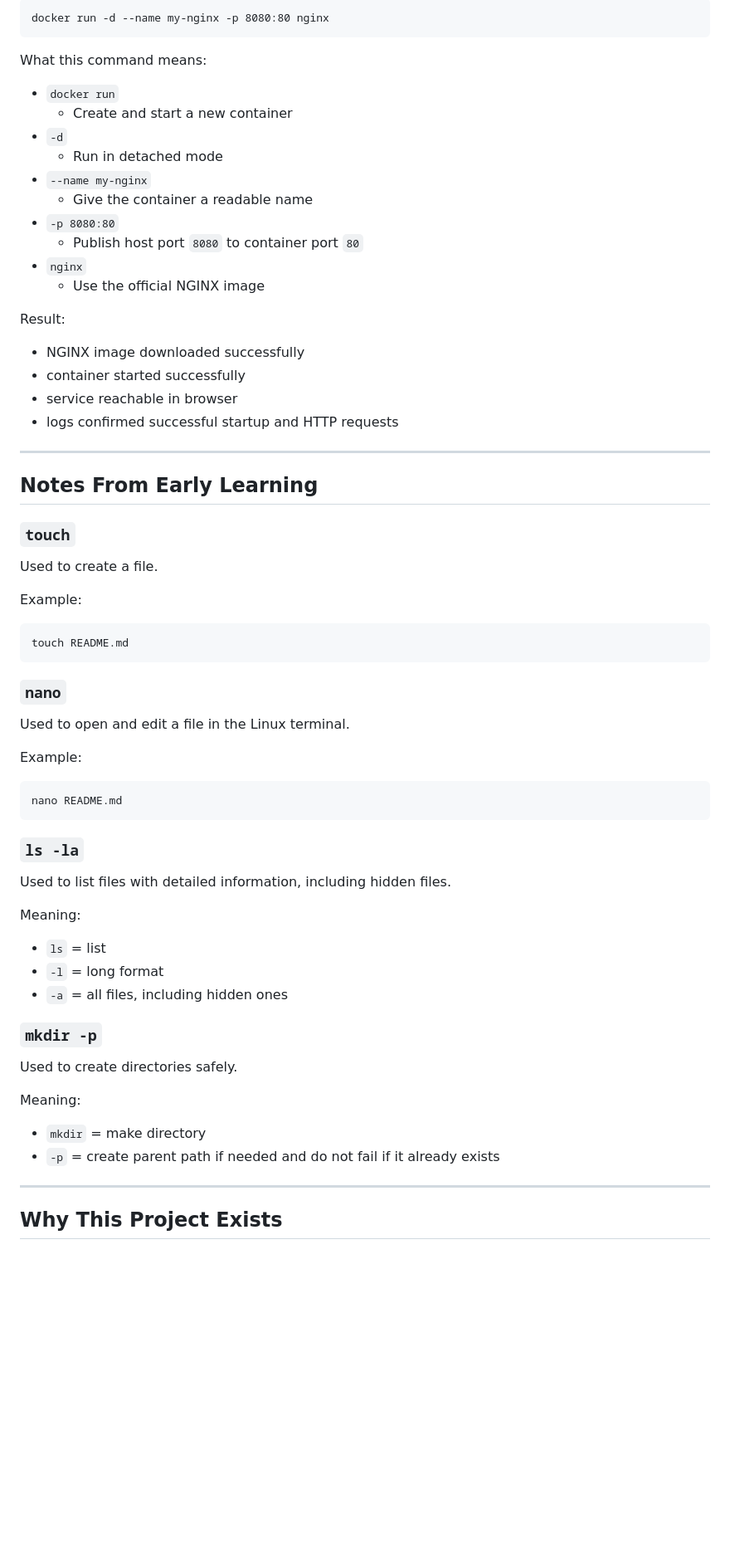
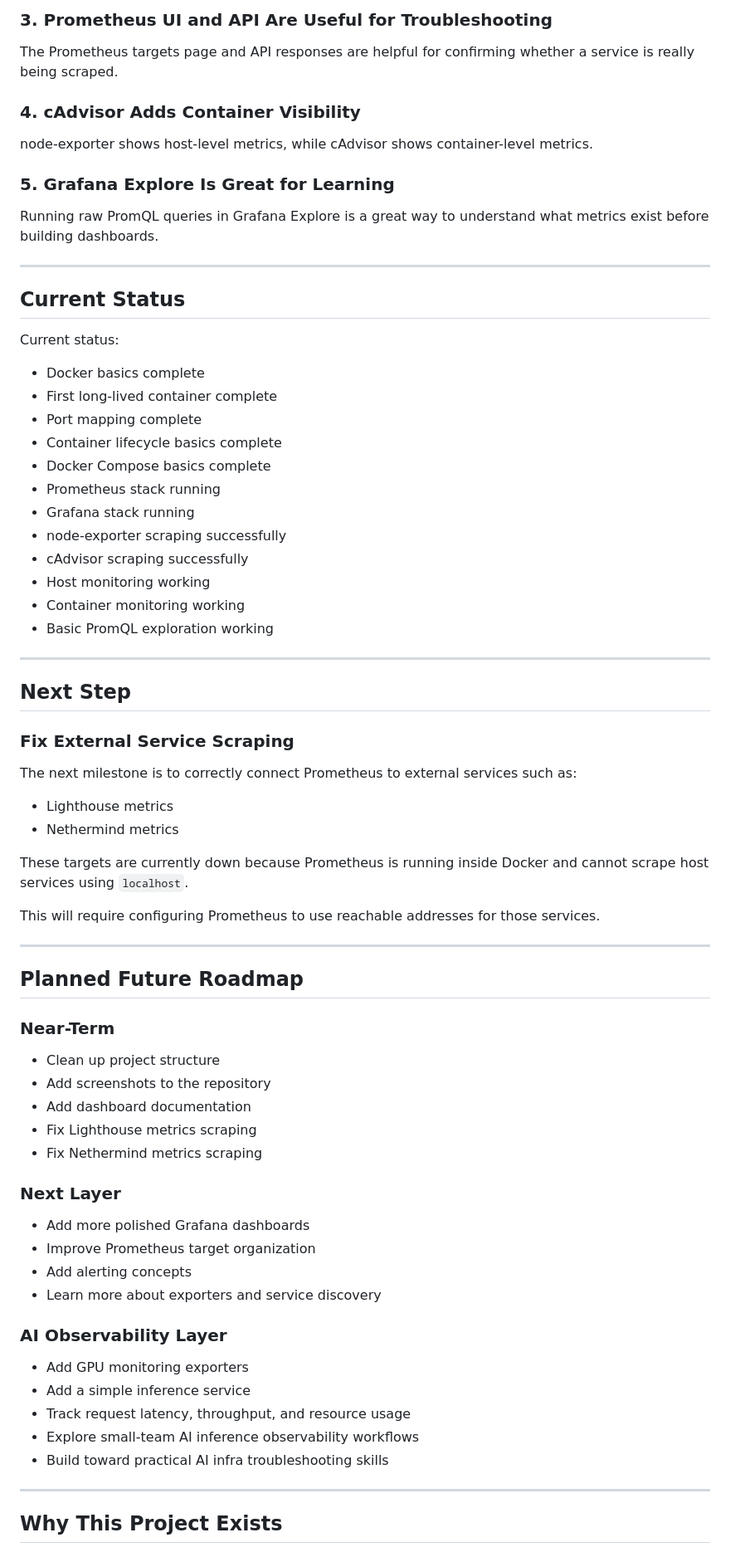
Before and after one commit to saltylighter1828/ai-observability-lab, a Markdown page: README.md, the part around one of its changes. Shown at 83% size. GitHub-like rendering; blank space fills up the shorter version.

```diff
--- a/README.md
+++ b/README.md
@@ -170,64 +381,69 @@ Command used:
 
-    docker run -d --name my-nginx -p 8080:80 nginx
+### 3. Prometheus UI and API Are Useful for Troubleshooting
+The Prometheus targets page and API responses are helpful for confirming whether a service is really being scraped.
 
-What this command means:
+### 4. cAdvisor Adds Container Visibility
+node-exporter shows host-level metrics, while cAdvisor shows container-level metrics.
 
-- `docker run`
-  - Create and start a new container
-- `-d`
-  - Run in detached mode
-- `--name my-nginx`
-  - Give the container a readable name
-- `-p 8080:80`
-  - Publish host port `8080` to container port `80`
-- `nginx`
-  - Use the official NGINX image
-
-Result:
-
-- NGINX image downloaded successfully
-- container started successfully
-- service reachable in browser
-- logs confirmed successful startup and HTTP requests
+### 5. Grafana Explore Is Great for Learning
+Running raw PromQL queries in Grafana Explore is a great way to understand what metrics exist before building dashboards.
 
 ---
 
-## Notes From Early Learning
+## Current Status
 
-### `touch`
+Current status:
 
-Used to create a file.
+- Docker basics complete
+- First long-lived container complete
+- Port mapping complete
+- Container lifecycle basics complete
+- Docker Compose basics complete
+- Prometheus stack running
+- Grafana stack running
+- node-exporter scraping successfully
+- cAdvisor scraping successfully
+- Host monitoring working
+- Container monitoring working
+- Basic PromQL exploration working
 
-Example:
+---
 
-    touch README.md
+## Next Step
 
-### `nano`
+### Fix External Service Scraping
+The next milestone is to correctly connect Prometheus to external services such as:
 
-Used to open and edit a file in the Linux terminal.
+- Lighthouse metrics
+- Nethermind metrics
 
-Example:
+These targets are currently down because Prometheus is running inside Docker and cannot scrape host services using `localhost`.
 
-    nano README.md
+This will require configuring Prometheus to use reachable addresses for those services.
 
-### `ls -la`
+---
 
-Used to list files with detailed information, including hidden files.
+## Planned Future Roadmap
 
-Meaning:
+### Near-Term
+- Clean up project structure
+- Add screenshots to the repository
+- Add dashboard documentation
+- Fix Lighthouse metrics scraping
+- Fix Nethermind metrics scraping
 
-- `ls` = list
-- `-l` = long format
-- `-a` = all files, including hidden ones
+### Next Layer
+- Add more polished Grafana dashboards
+- Improve Prometheus target organization
+- Add alerting concepts
+- Learn more about exporters and service discovery
 
-### `mkdir -p`
-
-Used to create directories safely.
-
-Meaning:
-
-- `mkdir` = make directory
-- `-p` = create parent path if needed and do not fail if it already exists
+### AI Observability Layer
+- Add GPU monitoring exporters
+- Add a simple inference service
+- Track request latency, throughput, and resource usage
+- Explore small-team AI inference observability workflows
+- Build toward practical AI infra troubleshooting skills
 
 ---
 
```
Also changed, not shown: other parts of README.md (+273 -95 lines).
